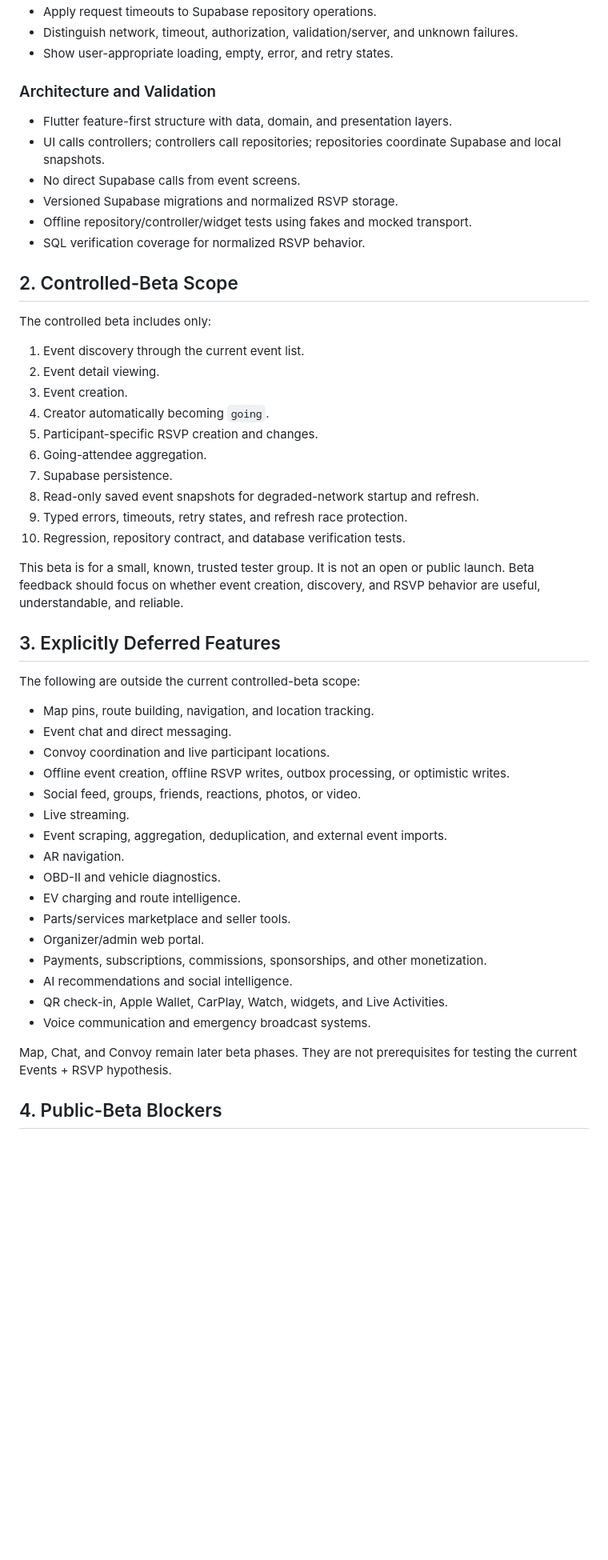
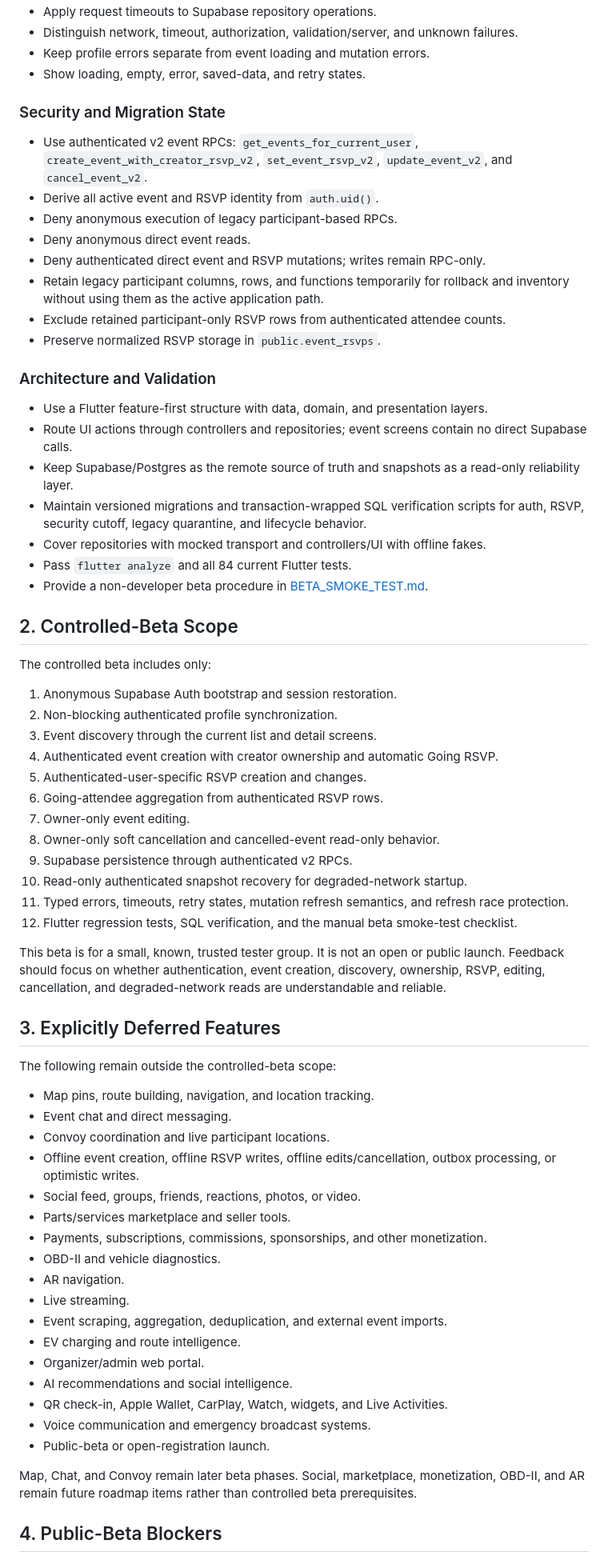
Before and after one commit to ncpierced1371/ThrottleMeet, a Markdown page: docs/CONTROLLED_BETA_SCOPE.md, the part around one of its changes. Shown at 80% size. GitHub-like rendering; blank space fills up the shorter version.

```diff
--- a/docs/CONTROLLED_BETA_SCOPE.md
+++ b/docs/CONTROLLED_BETA_SCOPE.md
@@ -46,61 +76,92 @@ The controlled beta is intended to validate one narrow product loop:
 - Apply request timeouts to Supabase repository operations.
 - Distinguish network, timeout, authorization, validation/server, and unknown
   failures.
-- Show user-appropriate loading, empty, error, and retry states.
+- Keep profile errors separate from event loading and mutation errors.
+- Show loading, empty, error, saved-data, and retry states.
+
+### Security and Migration State
+
+- Use authenticated v2 event RPCs:
+  `get_events_for_current_user`, `create_event_with_creator_rsvp_v2`,
+  `set_event_rsvp_v2`, `update_event_v2`, and `cancel_event_v2`.
+- Derive all active event and RSVP identity from `auth.uid()`.
+- Deny anonymous execution of legacy participant-based RPCs.
+- Deny anonymous direct event reads.
+- Deny authenticated direct event and RSVP mutations; writes remain RPC-only.
+- Retain legacy participant columns, rows, and functions temporarily for
+  rollback and inventory without using them as the active application path.
+- Exclude retained participant-only RSVP rows from authenticated attendee
+  counts.
+- Preserve normalized RSVP storage in `public.event_rsvps`.
 
 ### Architecture and Validation
 
-- Flutter feature-first structure with data, domain, and presentation layers.
-- UI calls controllers; controllers call repositories; repositories coordinate
-  Supabase and local snapshots.
-- No direct Supabase calls from event screens.
-- Versioned Supabase migrations and normalized RSVP storage.
-- Offline repository/controller/widget tests using fakes and mocked transport.
-- SQL verification coverage for normalized RSVP behavior.
+- Use a Flutter feature-first structure with data, domain, and presentation
+  layers.
+- Route UI actions through controllers and repositories; event screens contain
+  no direct Supabase calls.
+- Keep Supabase/Postgres as the remote source of truth and snapshots as a
+  read-only reliability layer.
+- Maintain versioned migrations and transaction-wrapped SQL verification
+  scripts for auth, RSVP, security cutoff, legacy quarantine, and lifecycle
+  behavior.
+- Cover repositories with mocked transport and controllers/UI with offline
+  fakes.
+- Pass `flutter analyze` and all 84 current Flutter tests.
+- Provide a non-developer beta procedure in
+  [BETA_SMOKE_TEST.md](BETA_SMOKE_TEST.md).
 
 ## 2. Controlled-Beta Scope
 
 The controlled beta includes only:
 
-1. Event discovery through the current event list.
-2. Event detail viewing.
-3. Event creation.
-4. Creator automatically becoming `going`.
-5. Participant-specific RSVP creation and changes.
-6. Going-attendee aggregation.
-7. Supabase persistence.
-8. Read-only saved event snapshots for degraded-network startup and refresh.
-9. Typed errors, timeouts, retry states, and refresh race protection.
-10. Regression, repository contract, and database verification tests.
+1. Anonymous Supabase Auth bootstrap and session restoration.
+2. Non-blocking authenticated profile synchronization.
+3. Event discovery through the current list and detail screens.
+4. Authenticated event creation with creator ownership and automatic Going
+   RSVP.
+5. Authenticated-user-specific RSVP creation and changes.
+6. Going-attendee aggregation from authenticated RSVP rows.
+7. Owner-only event editing.
+8. Owner-only soft cancellation and cancelled-event read-only behavior.
+9. Supabase persistence through authenticated v2 RPCs.
+10. Read-only authenticated snapshot recovery for degraded-network startup.
+11. Typed errors, timeouts, retry states, mutation refresh semantics, and
+    refresh race protection.
+12. Flutter regression tests, SQL verification, and the manual beta smoke-test
+    checklist.
 
 This beta is for a small, known, trusted tester group. It is not an open or
-public launch. Beta feedback should focus on whether event creation, discovery,
-and RSVP behavior are useful, understandable, and reliable.
+public launch. Feedback should focus on whether authentication, event creation,
+discovery, ownership, RSVP, editing, cancellation, and degraded-network reads
+are understandable and reliable.
 
 ## 3. Explicitly Deferred Features
 
-The following are outside the current controlled-beta scope:
+The following remain outside the controlled-beta scope:
 
 - Map pins, route building, navigation, and location tracking.
 - Event chat and direct messaging.
 - Convoy coordination and live participant locations.
-- Offline event creation, offline RSVP writes, outbox processing, or optimistic
-  writes.
+- Offline event creation, offline RSVP writes, offline edits/cancellation,
+  outbox processing, or optimistic writes.
 - Social feed, groups, friends, reactions, photos, or video.
+- Parts/services marketplace and seller tools.
+- Payments, subscriptions, commissions, sponsorships, and other monetization.
+- OBD-II and vehicle diagnostics.
+- AR navigation.
 - Live streaming.
 - Event scraping, aggregation, deduplication, and external event imports.
-- AR navigation.
-- OBD-II and vehicle diagnostics.
 - EV charging and route intelligence.
-- Parts/services marketplace and seller tools.
 - Organizer/admin web portal.
-- Payments, subscriptions, commissions, sponsorships, and other monetization.
 - AI recommendations and social intelligence.
 - QR check-in, Apple Wallet, CarPlay, Watch, widgets, and Live Activities.
 - Voice communication and emergency broadcast systems.
+- Public-beta or open-registration launch.
 
-Map, Chat, and Convoy remain later beta phases. They are not prerequisites for
-testing the current Events + RSVP hypothesis.
+Map, Chat, and Convoy remain later beta phases. Social, marketplace,
+monetization, OBD-II, and AR remain future roadmap items rather than controlled
+beta prerequisites.
 
 ## 4. Public-Beta Blockers
 
```
Also changed, not shown: other parts of docs/CONTROLLED_BETA_SCOPE.md (+136 -70 lines).
